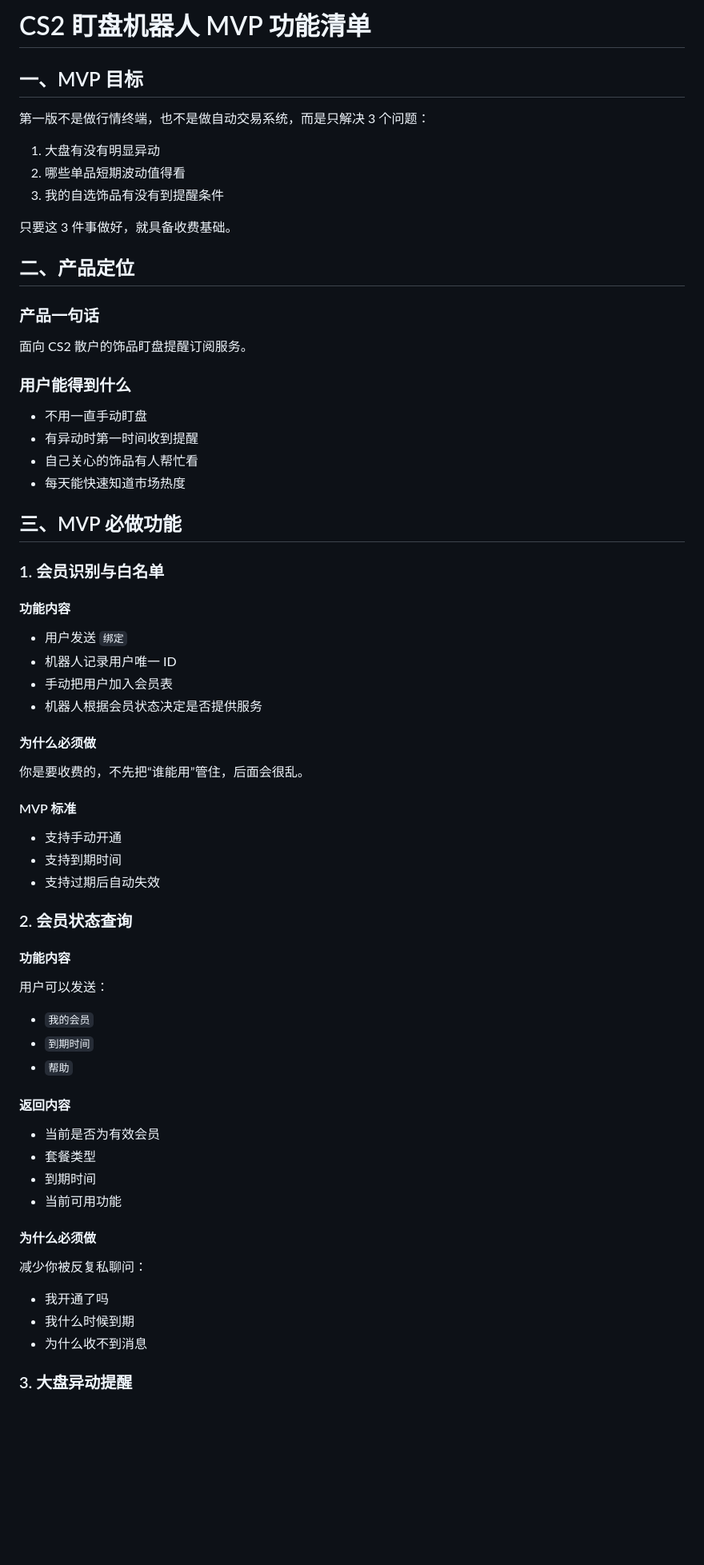
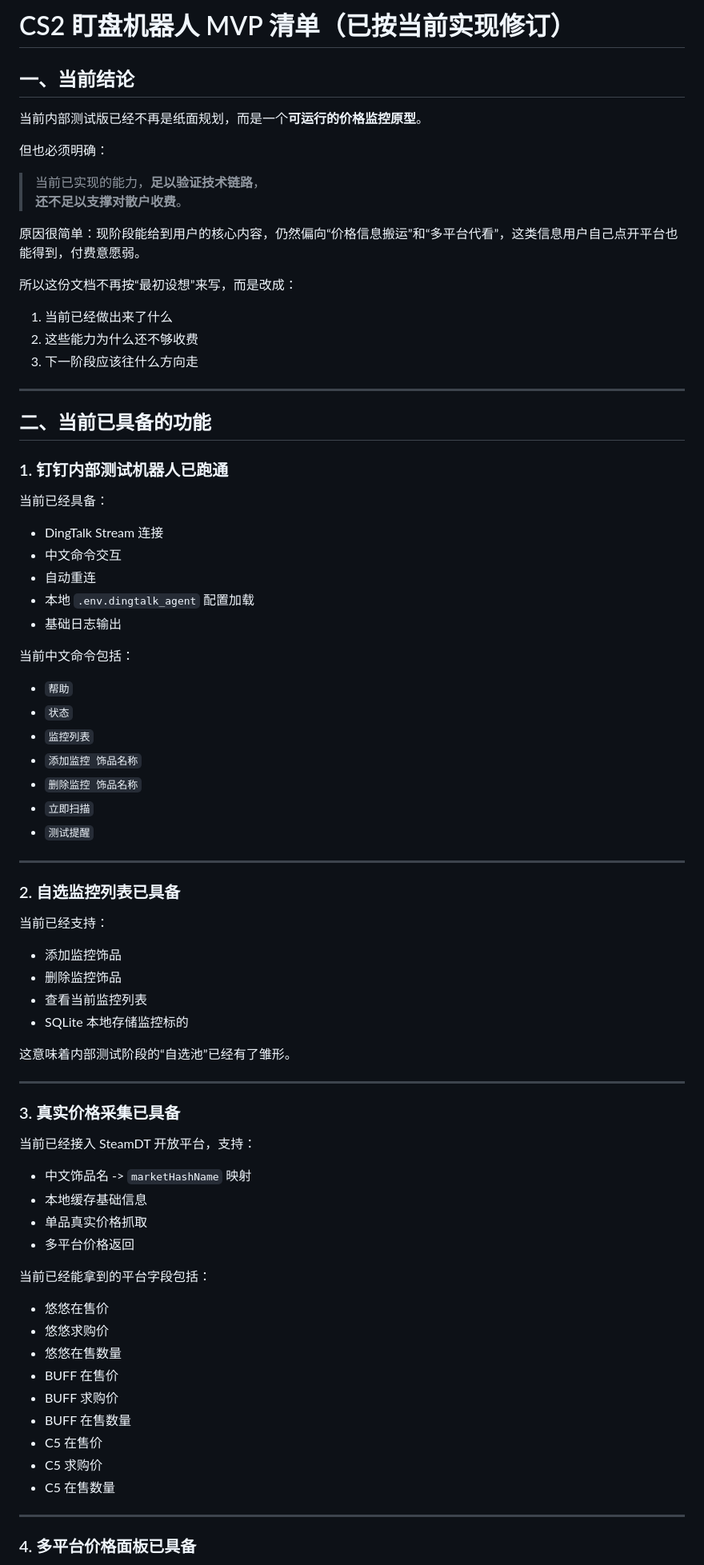
Before and after one commit to yschen499-dotcom/chenhao-ai, a Markdown page: CS2_MVP_Checklist.md, the part around one of its changes. Shown at 80% size. Rendered like a GitHub page; blank space fills up the shorter version.

Commit message:
Revise CS2 MVP checklist to match implementation
Co-authored-by: yschen499-dotcom <yschen499-dotcom@users.noreply.github.com>

```diff
--- a/CS2_MVP_Checklist.md
+++ b/CS2_MVP_Checklist.md
@@ -1,73 +1,83 @@
-# CS2 盯盘机器人 MVP 功能清单
+# CS2 盯盘机器人 MVP 清单（已按当前实现修订）
 
-## 一、MVP 目标
+## 一、当前结论
 
-第一版不是做行情终端，也不是做自动交易系统，而是只解决 3 个问题：
+当前内部测试版已经不再是纸面规划，而是一个**可运行的价格监控原型**。
 
-1. 大盘有没有明显异动
-2. 哪些单品短期波动值得看
-3. 我的自选饰品有没有到提醒条件
+但也必须明确：
 
-只要这 3 件事做好，就具备收费基础。
+> 当前已实现的能力，**足以验证技术链路**，
+> **还不足以支撑对散户收费**。
 
-## 二、产品定位
+原因很简单：现阶段能给到用户的核心内容，仍然偏向“价格信息搬运”和“多平台代看”，这类信息用户自己点开平台也能得到，付费意愿弱。
 
-### 产品一句话
+所以这份文档不再按“最初设想”来写，而是改成：
 
-面向 CS2 散户的饰品盯盘提醒订阅服务。
+1. 当前已经做出来了什么
+2. 这些能力为什么还不够收费
+3. 下一阶段应该往什么方向走
 
-### 用户能得到什么
+---
 
-- 不用一直手动盯盘
-- 有异动时第一时间收到提醒
-- 自己关心的饰品有人帮忙看
-- 每天能快速知道市场热度
+## 二、当前已具备的功能
 
-## 三、MVP 必做功能
+### 1. 钉钉内部测试机器人已跑通
 
-### 1. 会员识别与白名单
+当前已经具备：
 
-#### 功能内容
+- DingTalk Stream 连接
+- 中文命令交互
+- 自动重连
+- 本地 `.env.dingtalk_agent` 配置加载
+- 基础日志输出
 
-- 用户发送 `绑定`
-- 机器人记录用户唯一 ID
-- 手动把用户加入会员表
-- 机器人根据会员状态决定是否提供服务
+当前中文命令包括：
 
-#### 为什么必须做
+- `帮助`
+- `状态`
+- `监控列表`
+- `添加监控 饰品名称`
+- `删除监控 饰品名称`
+- `立即扫描`
+- `测试提醒`
 
-你是要收费的，不先把“谁能用”管住，后面会很乱。
+---
 
-#### MVP 标准
+### 2. 自选监控列表已具备
 
-- 支持手动开通
-- 支持到期时间
-- 支持过期后自动失效
+当前已经支持：
 
-### 2. 会员状态查询
+- 添加监控饰品
+- 删除监控饰品
+- 查看当前监控列表
+- SQLite 本地存储监控标的
 
-#### 功能内容
+这意味着内部测试阶段的“自选池”已经有了雏形。
 
-用户可以发送：
+---
 
-- `我的会员`
-- `到期时间`
-- `帮助`
+### 3. 真实价格采集已具备
 
-#### 返回内容
+当前已经接入 SteamDT 开放平台，支持：
 
-- 当前是否为有效会员
-- 套餐类型
-- 到期时间
-- 当前可用功能
+- 中文饰品名 -> `marketHashName` 映射
+- 本地缓存基础信息
+- 单品真实价格抓取
+- 多平台价格返回
 
-#### 为什么必须做
+当前已经能拿到的平台字段包括：
 
-减少你被反复私聊问：
+- 悠悠在售价
+- 悠悠求购价
+- 悠悠在售数量
+- BUFF 在售价
+- BUFF 求购价
+- BUFF 在售数量
+- C5 在售价
+- C5 求购价
+- C5 在售数量
 
-- 我开通了吗
-- 我什么时候到期
-- 为什么收不到消息
+---
 
-### 3. 大盘异动提醒
+### 4. 多平台价格面板已具备
 
```
Also changed, not shown: other parts of CS2_MVP_Checklist.md (+217 -321 lines).
